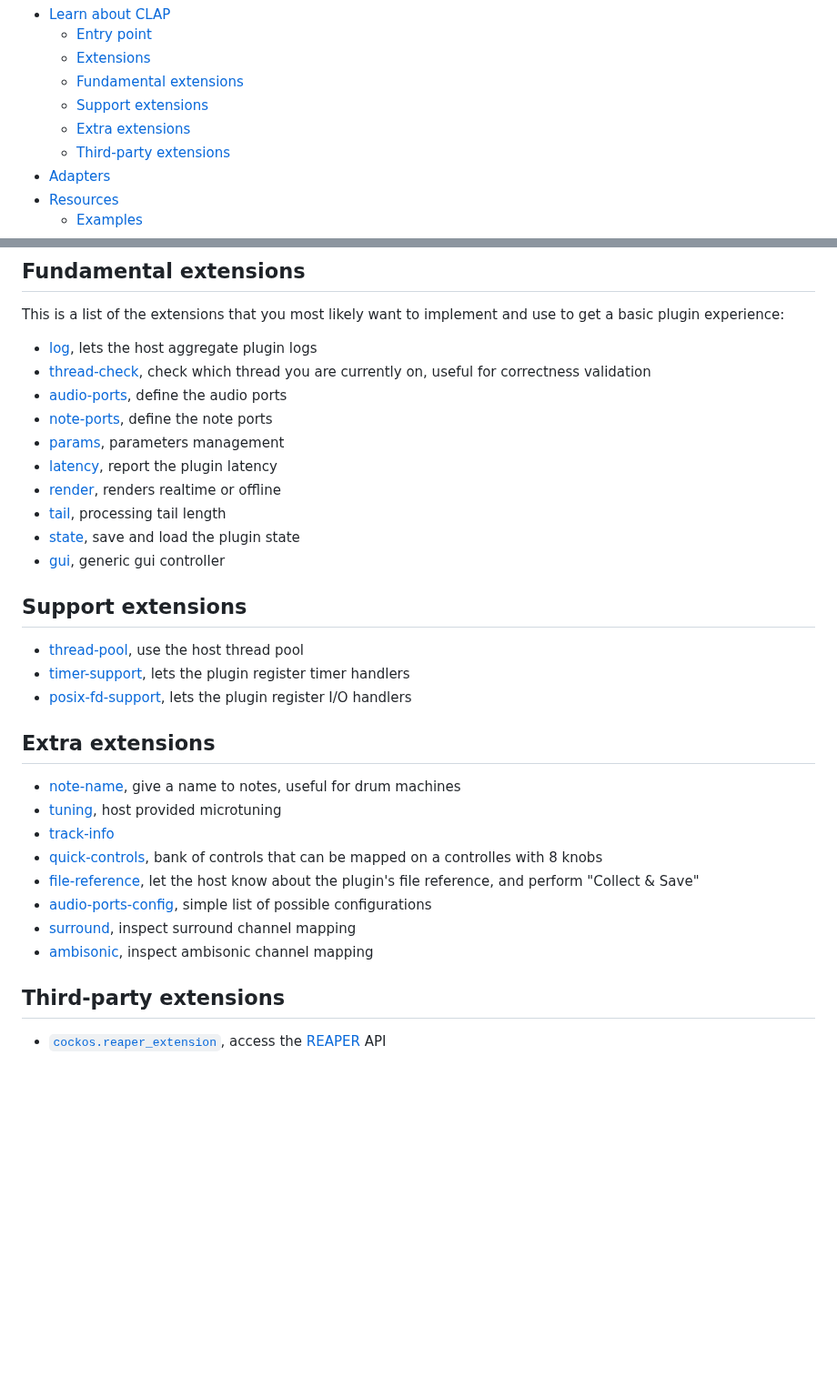
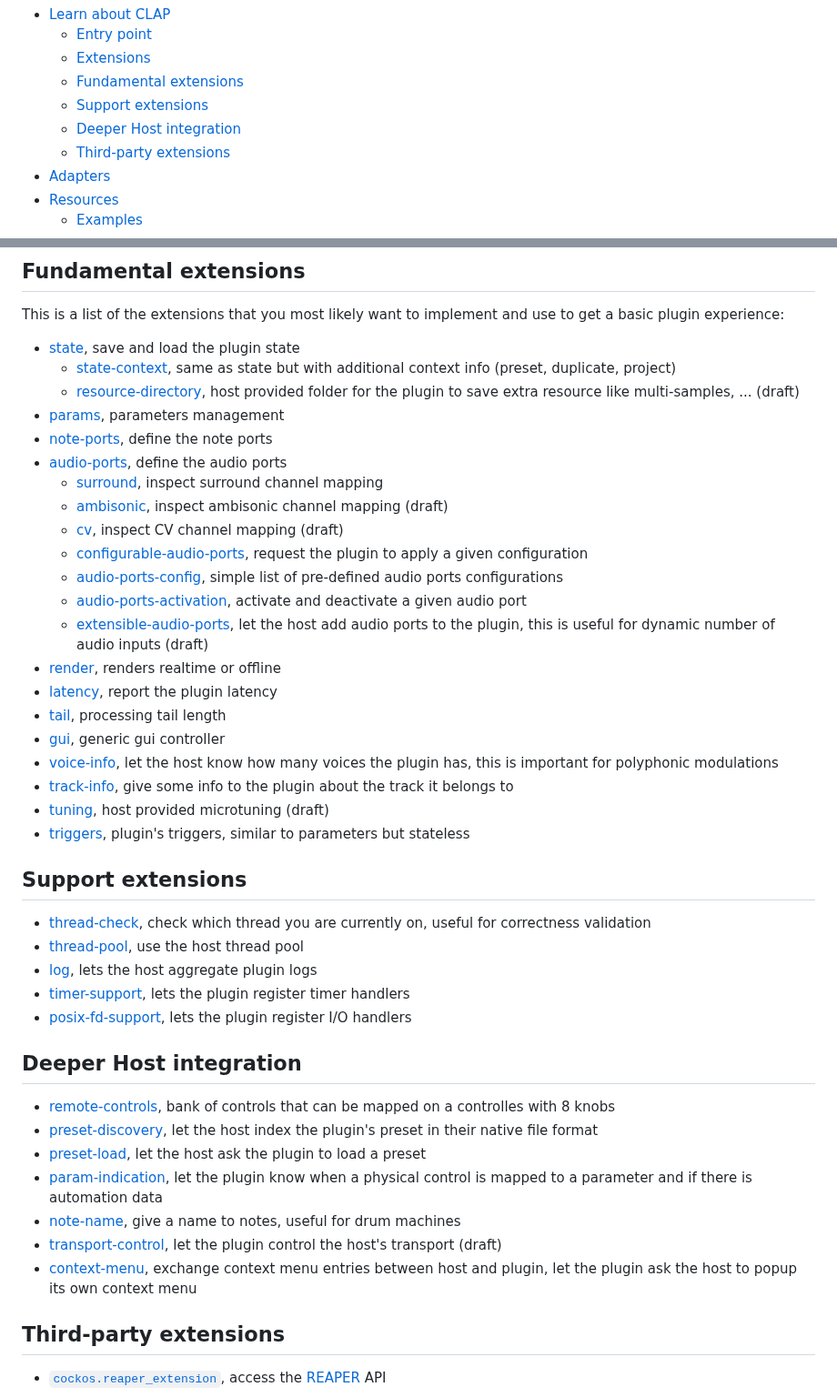
Before and after one commit to free-audio/clap, a Markdown page: README.md, 2 parts joined by grey strips. Shown at 91% size. GitHub-like rendering; blank space fills up the shorter version.

Commit message:
Rework the extension list in the readme

```diff
--- a/README.md
+++ b/README.md
@@ -11,7 +11,7 @@
   - [Extensions](#extensions)
   - [Fundamental extensions](#fundamental-extensions)
   - [Support extensions](#support-extensions)
-  - [Extra extensions](#extra-extensions)
+  - [Deeper Host integration](#deeper-host-integration)
   - [Third-party extensions](#third-party-extensions)
 - [Adapters](#adapters)
 - [Resources](#resources)
@@ -81,33 +81,45 @@ You can create your own extensions and share them. Make sure that the extension
 
 This is a list of the extensions that you most likely want to implement
 and use to get a basic plugin experience:
-- [log](include/clap/ext/log.h), lets the host aggregate plugin logs
-- [thread-check](include/clap/ext/thread-check.h), check which thread you are currently on, useful for correctness validation
+- [state](include/clap/ext/state.h), save and load the plugin state
+  - [state-context](include/clap/ext/state-context.h), same as state but with additional context info (preset, duplicate, project)
+  - [resource-directory](include/clap/ext/draft/resource-directory.h), host provided folder for the plugin to save extra resource like multi-samples, ... (draft)
+- [params](include/clap/ext/params.h), parameters management
+- [note-ports](include/clap/ext/note-ports.h), define the note ports
 - [audio-ports](include/clap/ext/audio-ports.h), define the audio ports
-- [note-ports](include/clap/ext/note-ports.h), define the note ports
-- [params](include/clap/ext/params.h), parameters management
+  - [surround](include/clap/ext/surround.h), inspect surround channel mapping
+  - [ambisonic](include/clap/ext/draft/ambisonic.h), inspect ambisonic channel mapping (draft)
+  - [cv](include/clap/ext/draft/cv.h), inspect CV channel mapping (draft)
+  - [configurable-audio-ports](include/clap/ext/configurable-audio-ports.h), request the plugin to apply a given configuration
+  - [audio-ports-config](include/clap/ext/audio-ports-config.h), simple list of pre-defined audio ports configurations
+  - [audio-ports-activation](include/clap/ext/audio-ports-activation.h), activate and deactivate a given audio port
+  - [extensible-audio-ports](include/clap/ext/draft/extensible-audio-ports.h), let the host add audio ports to the plugin, this is useful for dynamic number of audio inputs (draft)
+- [render](include/clap/ext/render.h), renders realtime or offline
 - [latency](include/clap/ext/latency.h), report the plugin latency
-- [render](include/clap/ext/render.h), renders realtime or offline
 - [tail](include/clap/ext/tail.h), processing tail length
-- [state](include/clap/ext/state.h), save and load the plugin state
 - [gui](include/clap/ext/gui.h), generic gui controller
+- [voice-info](include/clap/ext/voice-info.h), let the host know how many voices the plugin has, this is important for polyphonic modulations
+- [track-info](include/clap/ext/track-info.h), give some info to the plugin about the track it belongs to
+- [tuning](include/clap/ext/draft/tuning.h), host provided microtuning (draft)
+- [triggers](include/clap/ext/draft/triggers.h), plugin's triggers, similar to parameters but stateless
 
 ## Support extensions
 
+- [thread-check](include/clap/ext/thread-check.h), check which thread you are currently on, useful for correctness validation
 - [thread-pool](include/clap/ext/thread-pool.h), use the host thread pool
+- [log](include/clap/ext/log.h), lets the host aggregate plugin logs
 - [timer-support](include/clap/ext/timer-support.h), lets the plugin register timer handlers
 - [posix-fd-support](include/clap/ext/posix-fd-support.h), lets the plugin register I/O handlers
 
-## Extra extensions
+## Deeper Host integration
 
+- [remote-controls](include/clap/ext/remote-controls.h), bank of controls that can be mapped on a controlles with 8 knobs
+- [preset-discovery](include/clap/factory/preset-discovery.h), let the host index the plugin's preset in their native file format
+- [preset-load](include/clap/ext/preset-load.h), let the host ask the plugin to load a preset
+- [param-indication](include/clap/ext/param-indication.h), let the plugin know when a physical control is mapped to a parameter and if there is automation data
 - [note-name](include/clap/ext/note-name.h), give a name to notes, useful for drum machines
-- [tuning](include/clap/ext/draft/tuning.h), host provided microtuning
-- [track-info](include/clap/ext/draft/track-info.h)
-- [quick-controls](include/clap/ext/draft/quick-controls.h), bank of controls that can be mapped on a controlles with 8 knobs
-- [file-reference](include/clap/ext/draft/file-reference.h), let the host know about the plugin's file reference, and perform "Collect & Save"
-- [audio-ports-config](include/clap/ext/audio-ports-config.h), simple list of possible configurations
-- [surround](include/clap/ext/draft/surround.h), inspect surround channel mapping
-- [ambisonic](include/clap/ext/draft/ambisonic.h), inspect ambisonic channel mapping
+- [transport-control](include/clap/ext/draft/transport-control.h), let the plugin control the host's transport (draft)
+- [context-menu](include/clap/ext/context-menu.h), exchange context menu entries between host and plugin, let the plugin ask the host to popup its own context menu
 
 ## Third-party extensions
 
```
